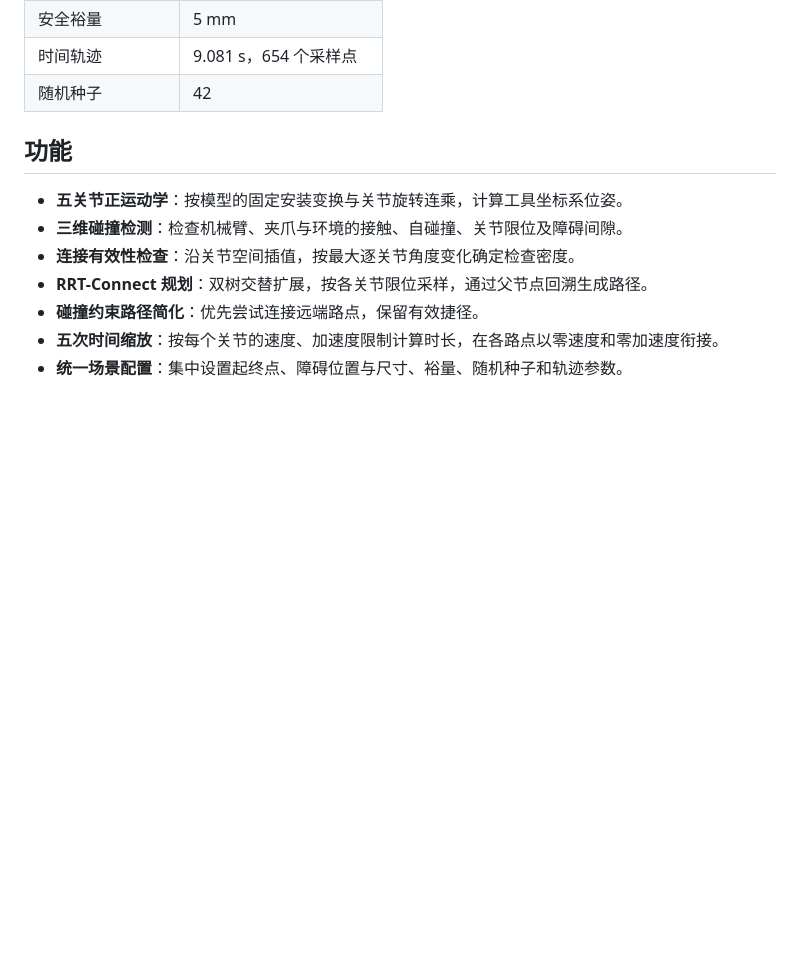
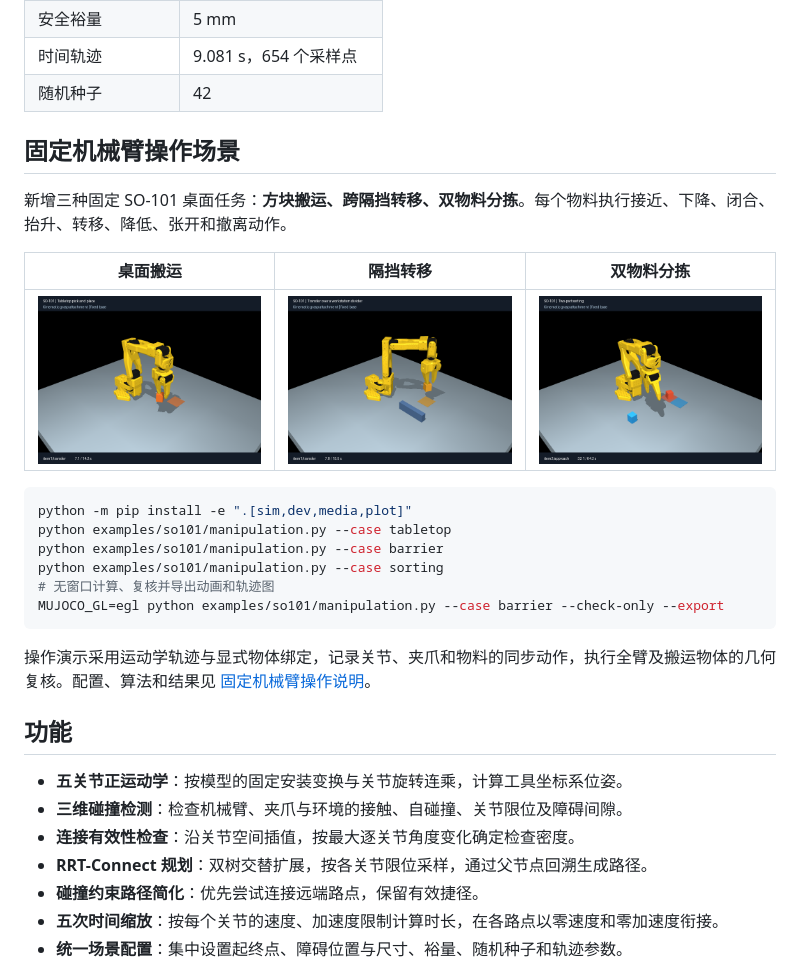
Before and after one commit to linx29853/5DOF-obstacle-avoidance, a Markdown page: README.md, the part around the change. Drawn GitHub-style; pictures changed too: assets/manipulation/barrier.png (added), assets/manipulation/sorting.png (added), assets/manipulation/tabletop.png (added); blank space fills up the shorter version.

````diff
--- a/README.md
+++ b/README.md
@@ -20,6 +20,25 @@
 | 安全裕量 | 5 mm |
 | 时间轨迹 | 9.081 s，654 个采样点 |
 | 随机种子 | 42 |
+
+## 固定机械臂操作场景
+
+新增三种固定 SO-101 桌面任务：**方块搬运、跨隔挡转移、双物料分拣**。每个物料执行接近、下降、闭合、抬升、转移、降低、张开和撤离动作。
+
+| 桌面搬运 | 隔挡转移 | 双物料分拣 |
+| --- | --- | --- |
+| ![桌面搬运](assets/manipulation/tabletop.png) | ![隔挡转移](assets/manipulation/barrier.png) | ![双物料分拣](assets/manipulation/sorting.png) |
+
+```bash
+python -m pip install -e ".[sim,dev,media,plot]"
+python examples/so101/manipulation.py --case tabletop
+python examples/so101/manipulation.py --case barrier
+python examples/so101/manipulation.py --case sorting
+# 无窗口计算、复核并导出动画和轨迹图
+MUJOCO_GL=egl python examples/so101/manipulation.py --case barrier --check-only --export
+```
+
+操作演示采用运动学轨迹与显式物体绑定，记录关节、夹爪和物料的同步动作，执行全臂及搬运物体的几何复核。配置、算法和结果见 [固定机械臂操作说明](docs/so101/manipulation.md)。
 
 ## 功能
 
````
Also changed, not shown: docs/so101/manipulation.md (added, +89 -0 lines), 8 other files.
